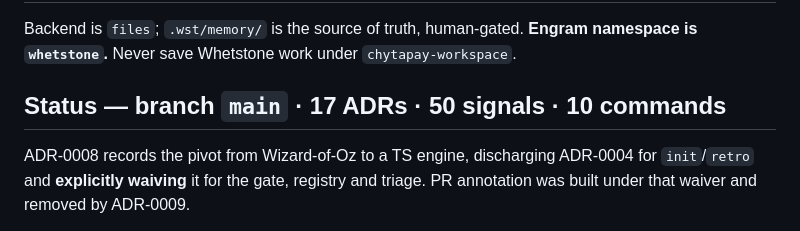
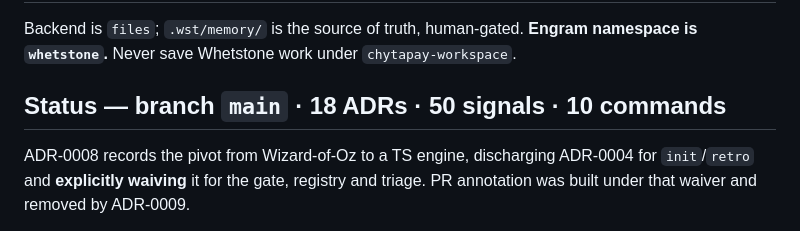
Before and after one commit to Juanmzz/whetstone, a Markdown page: AGENTS.md, the part around the change. Rendered like a GitHub page.

Commit message:
docs(adr): decide the verification method as a non-blocking third check kind (ADR-0018)

```diff
--- a/AGENTS.md
+++ b/AGENTS.md
@@ -90,7 +90,7 @@ format is in `.wst/architecture.md`.
 Backend is `files`; `.wst/memory/` is the source of truth, human-gated. **Engram namespace is
 `whetstone`.** Never save Whetstone work under `chytapay-workspace`.
 
-## Status — branch `main` · 17 ADRs · 50 signals · 10 commands
+## Status — branch `main` · 18 ADRs · 50 signals · 10 commands
 
 <!-- Checked by `docs-fresh`. Run `npm run check:docs` after changing anything it counts. -->
 
```
Also changed, not shown: 1 other file.
